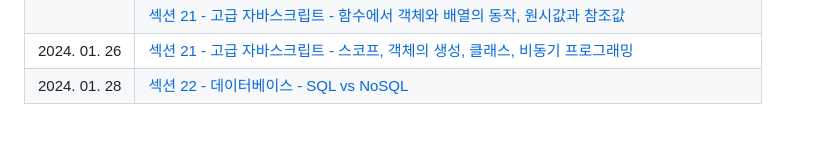
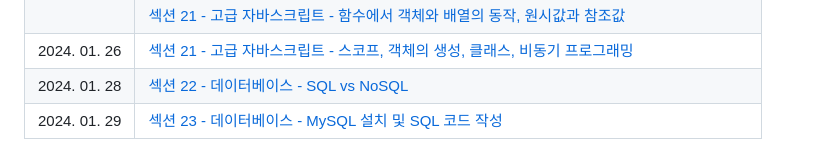
Before and after one commit to xoxojw/100-days-of-web-development, a Markdown page: README.md, the part around the change. Drawn GitHub-style.

Commit message:
day 22 - section 23 mysql

```diff
--- a/README.md
+++ b/README.md
@@ -28,3 +28,4 @@
 |            |[섹션 21 - 고급 자바스크립트 - 함수에서 객체와 배열의 동작, 원시값과 참조값](https://github.com/xoxojw/100-days-of-web-development/blob/21-more-adv-javascript/01_%ED%95%A8%EC%88%98-%EC%9B%90%EC%8B%9C%EA%B0%92-%EC%B0%B8%EC%A1%B0%EA%B0%92.md)|
 |2024. 01. 26|[섹션 21 - 고급 자바스크립트 - 스코프, 객체의 생성, 클래스, 비동기 프로그래밍](https://github.com/xoxojw/100-days-of-web-development/tree/21-more-adv-javascript)|
 |2024. 01. 28|[섹션 22 - 데이터베이스 - SQL vs NoSQL](https://github.com/xoxojw/100-days-of-web-development/tree/22-about-the-database)|
+|2024. 01. 29|[섹션 23 - 데이터베이스 - MySQL 설치 및 SQL 코드 작성](https://github.com/xoxojw/100-days-of-web-development/tree/23-sql-databases-intro)|
```
